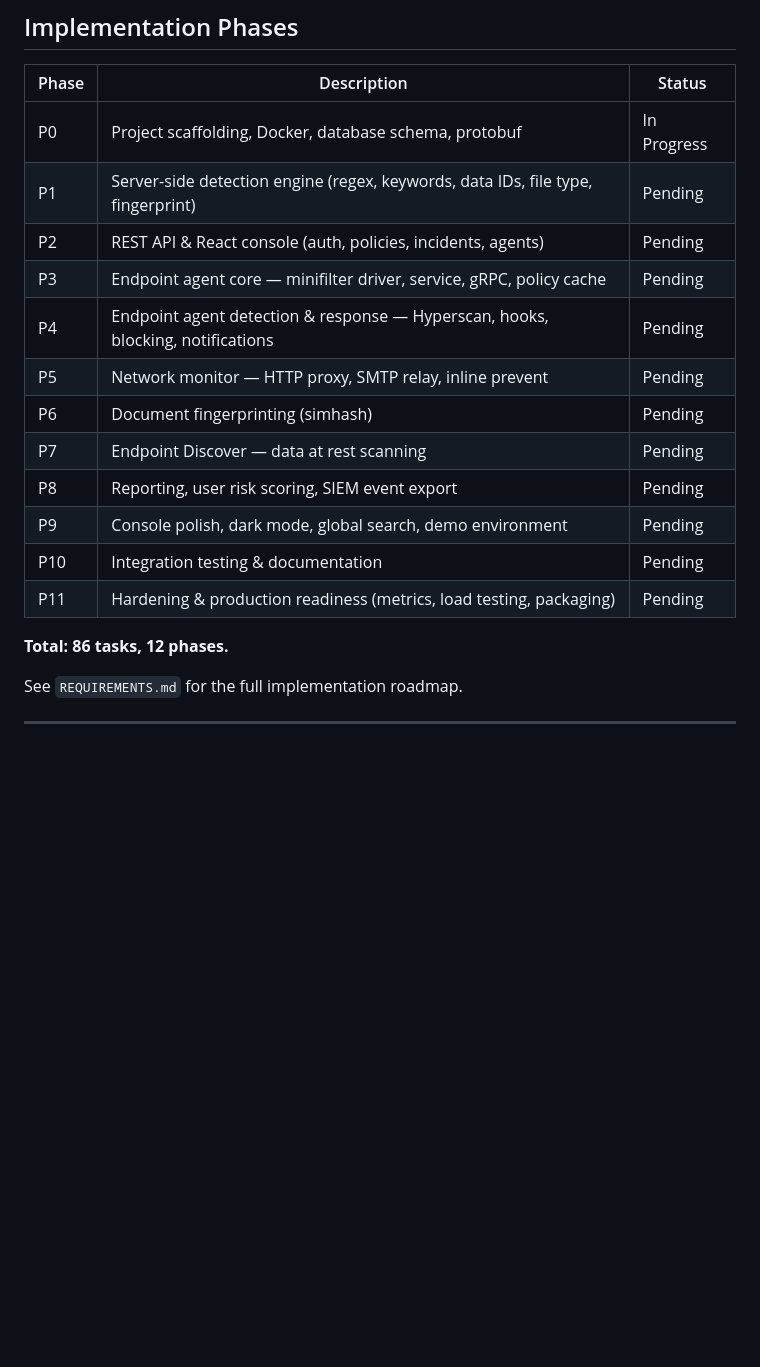
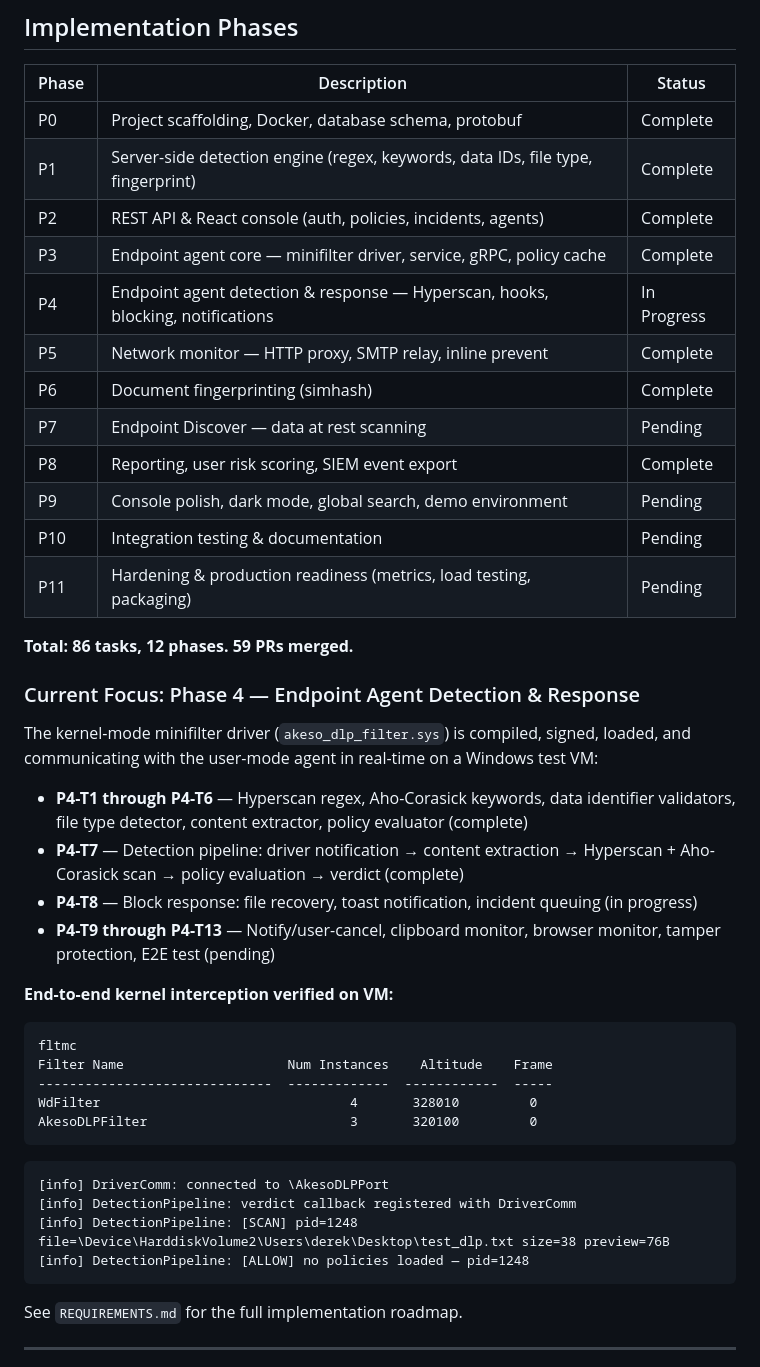
Before and after one commit to derekxmartin/SentinelDLP, a Markdown page: README.md, the part around the change. Drawn GitHub-style; blank space fills up the shorter version.

Commit message:
Update README with current project progress
- Mark P0-P3, P5, P6, P8 as Complete (59 PRs merged)
- Mark P4 as In Progress with detailed task breakdown
- Add current focus section showing kernel interception verified on VM
- Include fltmc and agent console output demonstrating live E2E flow

Co-Authored-By: Claude Opus 4.6 <noreply@anthropic.com>

````diff
--- a/README.md
+++ b/README.md
@@ -335,20 +335,46 @@ claude-dlp/
 
 | Phase | Description | Status |
 |-------|-------------|--------|
-| P0 | Project scaffolding, Docker, database schema, protobuf | In Progress |
-| P1 | Server-side detection engine (regex, keywords, data IDs, file type, fingerprint) | Pending |
-| P2 | REST API & React console (auth, policies, incidents, agents) | Pending |
-| P3 | Endpoint agent core — minifilter driver, service, gRPC, policy cache | Pending |
-| P4 | Endpoint agent detection & response — Hyperscan, hooks, blocking, notifications | Pending |
-| P5 | Network monitor — HTTP proxy, SMTP relay, inline prevent | Pending |
-| P6 | Document fingerprinting (simhash) | Pending |
+| P0 | Project scaffolding, Docker, database schema, protobuf | Complete |
+| P1 | Server-side detection engine (regex, keywords, data IDs, file type, fingerprint) | Complete |
+| P2 | REST API & React console (auth, policies, incidents, agents) | Complete |
+| P3 | Endpoint agent core — minifilter driver, service, gRPC, policy cache | Complete |
+| P4 | Endpoint agent detection & response — Hyperscan, hooks, blocking, notifications | In Progress |
+| P5 | Network monitor — HTTP proxy, SMTP relay, inline prevent | Complete |
+| P6 | Document fingerprinting (simhash) | Complete |
 | P7 | Endpoint Discover — data at rest scanning | Pending |
-| P8 | Reporting, user risk scoring, SIEM event export | Pending |
+| P8 | Reporting, user risk scoring, SIEM event export | Complete |
 | P9 | Console polish, dark mode, global search, demo environment | Pending |
 | P10 | Integration testing & documentation | Pending |
 | P11 | Hardening & production readiness (metrics, load testing, packaging) | Pending |
 
-**Total: 86 tasks, 12 phases.**
+**Total: 86 tasks, 12 phases. 59 PRs merged.**
+
+### Current Focus: Phase 4 — Endpoint Agent Detection & Response
+
+The kernel-mode minifilter driver (`akeso_dlp_filter.sys`) is compiled, signed, loaded, and communicating with the user-mode agent in real-time on a Windows test VM:
+
+- **P4-T1 through P4-T6** — Hyperscan regex, Aho-Corasick keywords, data identifier validators, file type detector, content extractor, policy evaluator (complete)
+- **P4-T7** — Detection pipeline: driver notification → content extraction → Hyperscan + Aho-Corasick scan → policy evaluation → verdict (complete)
+- **P4-T8** — Block response: file recovery, toast notification, incident queuing (in progress)
+- **P4-T9 through P4-T13** — Notify/user-cancel, clipboard monitor, browser monitor, tamper protection, E2E test (pending)
+
+**End-to-end kernel interception verified on VM:**
+
+```
+fltmc
+Filter Name                     Num Instances    Altitude    Frame
+------------------------------  -------------  ------------  -----
+WdFilter                                4       328010         0
+AkesoDLPFilter                          3       320100         0
+```
+
+```
+[info] DriverComm: connected to \AkesoDLPPort
+[info] DetectionPipeline: verdict callback registered with DriverComm
+[info] DetectionPipeline: [SCAN] pid=1248 file=\Device\HarddiskVolume2\Users\derek\Desktop\test_dlp.txt size=38 preview=76B
+[info] DetectionPipeline: [ALLOW] no policies loaded — pid=1248
+```
 
 See `REQUIREMENTS.md` for the full implementation roadmap.
 
````
